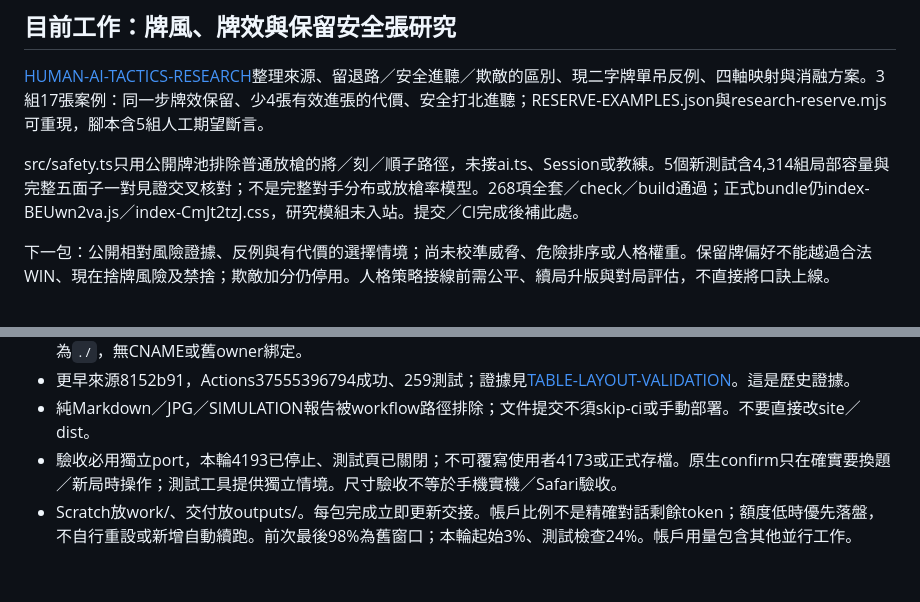
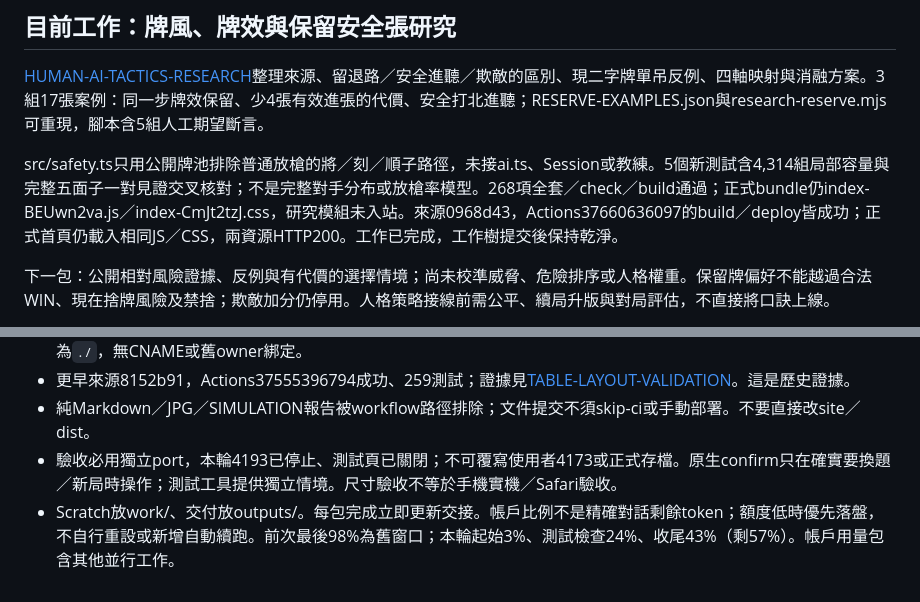
Before and after one commit to lanyaliu521/taiwan-mahjong, a Markdown page: outputs/taiwan-mahjong/HANDOFF.md, 2 parts joined by grey strips. GitHub-like rendering.

Commit message:
Record tactics research validation and handoff

```diff
--- a/outputs/taiwan-mahjong/HANDOFF.md
+++ b/outputs/taiwan-mahjong/HANDOFF.md
@@ -6,7 +6,7 @@
 
 [HUMAN-AI-TACTICS-RESEARCH](HUMAN-AI-TACTICS-RESEARCH.md)整理來源、留退路／安全進聽／欺敵的區別、現二字牌單吊反例、四軸映射與消融方案。3組17張案例：同一步牌效保留、少4張有效進張的代價、安全打北進聽；RESERVE-EXAMPLES.json與research-reserve.mjs可重現，腳本含5組人工期望斷言。
 
-src/safety.ts只用公開牌池排除普通放槍的將／刻／順子路徑，未接ai.ts、Session或教練。5個新測試含4,314組局部容量與完整五面子一對見證交叉核對；不是完整對手分布或放槍率模型。268項全套／check／build通過；正式bundle仍index-BEUwn2va.js／index-CmJt2tzJ.css，研究模組未入站。提交／CI完成後補此處。
+src/safety.ts只用公開牌池排除普通放槍的將／刻／順子路徑，未接ai.ts、Session或教練。5個新測試含4,314組局部容量與完整五面子一對見證交叉核對；不是完整對手分布或放槍率模型。268項全套／check／build通過；正式bundle仍index-BEUwn2va.js／index-CmJt2tzJ.css，研究模組未入站。來源0968d43，Actions37660636097的build／deploy皆成功；正式首頁仍載入相同JS／CSS，兩資源HTTP200。工作已完成，工作樹提交後保持乾淨。
 
 下一包：公開相對風險證據、反例與有代價的選擇情境；尚未校準威脅、危險排序或人格權重。保留牌偏好不能越過合法WIN、現在捨牌風險及禁捨；欺敵加分仍停用。人格策略接線前需公平、續局升版與對局評估，不直接將口訣上線。
 
@@ -39,4 +39,4 @@ src/safety.ts只用公開牌池排除普通放槍的將／刻／順子路徑，
 - 更早來源8152b91，Actions37555396794成功、259測試；證據見[TABLE-LAYOUT-VALIDATION](TABLE-LAYOUT-VALIDATION.md)。這是歷史證據。
 - 純Markdown／JPG／SIMULATION報告被workflow路徑排除；文件提交不須skip-ci或手動部署。不要直接改site／dist。
 - 驗收必用獨立port，本輪4193已停止、測試頁已關閉；不可覆寫使用者4173或正式存檔。原生confirm只在確實要換題／新局時操作；測試工具提供獨立情境。尺寸驗收不等於手機實機／Safari驗收。
-- Scratch放work/、交付放outputs/。每包完成立即更新交接。帳戶比例不是精確對話剩餘token；額度低時優先落盤，不自行重設或新增自動續跑。前次最後98%為舊窗口；本輪起始3%、測試檢查24%。帳戶用量包含其他並行工作。
+- Scratch放work/、交付放outputs/。每包完成立即更新交接。帳戶比例不是精確對話剩餘token；額度低時優先落盤，不自行重設或新增自動續跑。前次最後98%為舊窗口；本輪起始3%、測試檢查24%、收尾43%（剩57%）。帳戶用量包含其他並行工作。
```
